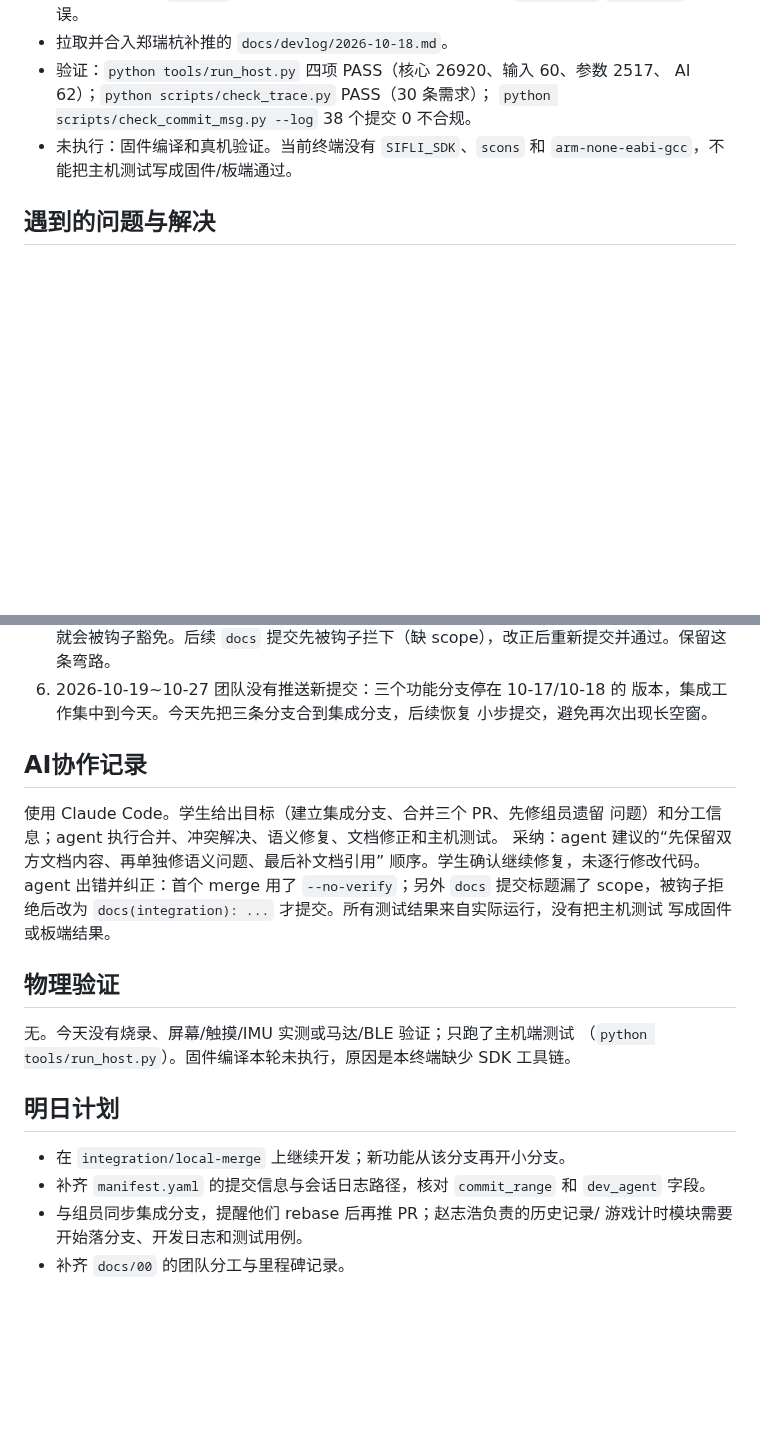
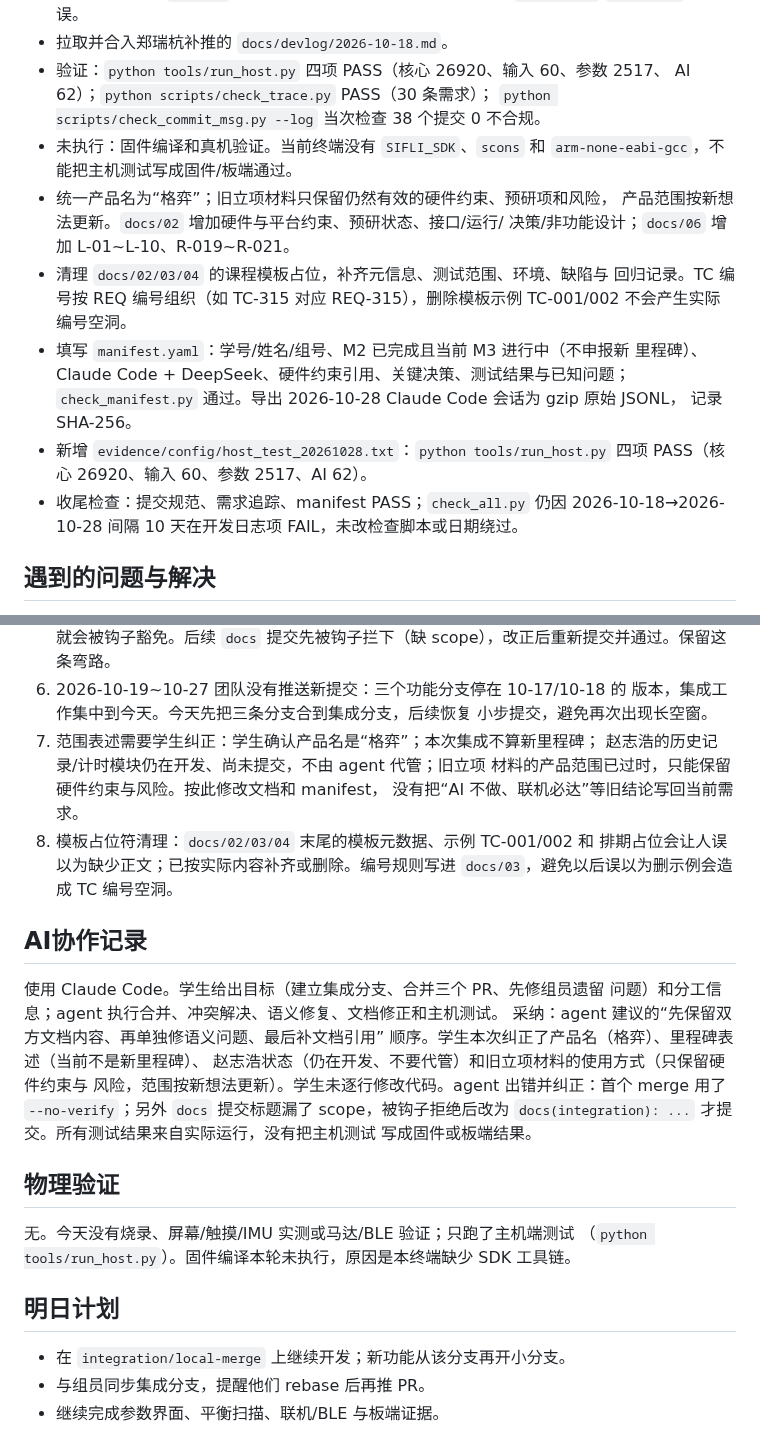
Before and after one commit to Soviet-i/geyi, a Markdown page: docs/devlog/2026-10-28.md, 2 parts joined by grey strips. GitHub-like rendering; blank space fills up the shorter version.

Commit message:
docs(devlog): 补充今日文档与交接整理记录
背景: 今天的日志最初只写了集成分支与代码修复，后续又完成了产品名统一、硬件约束整理、模板占位清理、manifest 填写和会话日志导出，需要在同一篇日志中如实补记。
改动: 更新今日提交列表；在“今日完成”补充格弈命名、docs/02/06 硬件与风险整理、docs/02/03/04 占位清理、manifest 与会话日志、2026-10-28 主机测试证据；在“遇到的问题”记录学生关于产品名、里程碑、赵志浩和旧立项材料的纠正；“明日计划”移除代管赵志浩模块的表述。
验证: python tools/run_host.py 四项 PASS（26920/60/2517/62），证据 evidence/config/host_test_20261028.txt；python scripts/check_trace.py 与 check_manifest.py 通过；check_all.py 仍仅因 10 天间隔在开发日志项 FAIL。
AI协作: 是(Claude Code / DeepSeek；学生纠正产品名、里程碑、赵志浩状态和旧材料用法；agent 按实际发生的事补写日志，未编造测试或板端结果)

```diff
--- a/docs/devlog/2026-10-28.md
+++ b/docs/devlog/2026-10-28.md
@@ -35,9 +40,23 @@
 - 拉取并合入郑瑞杭补推的 `docs/devlog/2026-10-18.md`。
 - 验证：`python tools/run_host.py` 四项 PASS（核心 26920、输入 60、参数 2517、
   AI 62）；`python scripts/check_trace.py` PASS（30 条需求）；
-  `python scripts/check_commit_msg.py --log` 38 个提交 0 不合规。
+  `python scripts/check_commit_msg.py --log` 当次检查 38 个提交 0 不合规。
 - 未执行：固件编译和真机验证。当前终端没有 `SIFLI_SDK`、`scons` 和
   `arm-none-eabi-gcc`，不能把主机测试写成固件/板端通过。
+- 统一产品名为“格弈”；旧立项材料只保留仍然有效的硬件约束、预研项和风险，
+  产品范围按新想法更新。`docs/02` 增加硬件与平台约束、预研状态、接口/运行/
+  决策/非功能设计；`docs/06` 增加 L-01~L-10、R-019~R-021。
+- 清理 `docs/02/03/04` 的课程模板占位，补齐元信息、测试范围、环境、缺陷与
+  回归记录。TC 编号按 REQ 编号组织（如 TC-315 对应 REQ-315），删除模板示例
+  TC-001/002 不会产生实际编号空洞。
+- 填写 `manifest.yaml`：学号/姓名/组号、M2 已完成且当前 M3 进行中（不申报新
+  里程碑）、Claude Code + DeepSeek、硬件约束引用、关键决策、测试结果与已知问题；
+  `check_manifest.py` 通过。导出 2026-10-28 Claude Code 会话为 gzip 原始 JSONL，
+  记录 SHA-256。
+- 新增 `evidence/config/host_test_20261028.txt`：`python tools/run_host.py`
+  四项 PASS（核心 26920、输入 60、参数 2517、AI 62）。
+- 收尾检查：提交规范、需求追踪、manifest PASS；`check_all.py` 仍因
+  2026-10-18→2026-10-28 间隔 10 天在开发日志项 FAIL，未改检查脚本或日期绕过。
 
 ## 遇到的问题与解决
 
@@ -58,14 +77,23 @@
 6. 2026-10-19~10-27 团队没有推送新提交：三个功能分支停在 10-17/10-18 的
    版本，集成工作集中到今天。今天先把三条分支合到集成分支，后续恢复
    小步提交，避免再次出现长空窗。
+7. 范围表述需要学生纠正：学生确认产品名是“格弈”；本次集成不算新里程碑；
+   赵志浩的历史记录/计时模块仍在开发、尚未提交，不由 agent 代管；旧立项
+   材料的产品范围已过时，只能保留硬件约束与风险。按此修改文档和 manifest，
+   没有把“AI 不做、联机必达”等旧结论写回当前需求。
+8. 模板占位符清理：`docs/02/03/04` 末尾的模板元数据、示例 TC-001/002 和
+   排期占位会让人误以为缺少正文；已按实际内容补齐或删除。编号规则写进
+   `docs/03`，避免以后误以为删示例会造成 TC 编号空洞。
 
 ## AI协作记录
 
 使用 Claude Code。学生给出目标（建立集成分支、合并三个 PR、先修组员遗留
 问题）和分工信息；agent 执行合并、冲突解决、语义修复、文档修正和主机测试。
 采纳：agent 建议的“先保留双方文档内容、再单独修语义问题、最后补文档引用”
-顺序。学生确认继续修复，未逐行修改代码。agent 出错并纠正：首个 merge 用了
-`--no-verify`；另外 `docs` 提交标题漏了 scope，被钩子拒绝后改为
+顺序。学生本次纠正了产品名（格弈）、里程碑表述（当前不是新里程碑）、
+赵志浩状态（仍在开发、不要代管）和旧立项材料的使用方式（只保留硬件约束与
+风险，范围按新想法更新）。学生未逐行修改代码。agent 出错并纠正：首个 merge
+用了 `--no-verify`；另外 `docs` 提交标题漏了 scope，被钩子拒绝后改为
 `docs(integration): ...` 才提交。所有测试结果来自实际运行，没有把主机测试
 写成固件或板端结果。
 
@@ -78,8 +106,5 @@
 ## 明日计划
 
 - 在 `integration/local-merge` 上继续开发；新功能从该分支再开小分支。
-- 补齐 `manifest.yaml` 的提交信息与会话日志路径，核对 `commit_range` 和
-  `dev_agent` 字段。
-- 与组员同步集成分支，提醒他们 rebase 后再推 PR；赵志浩负责的历史记录/
-  游戏计时模块需要开始落分支、开发日志和测试用例。
-- 补齐 `docs/00` 的团队分工与里程碑记录。
+- 与组员同步集成分支，提醒他们 rebase 后再推 PR。
+- 继续完成参数界面、平衡扫描、联机/BLE 与板端证据。
```
Also changed, not shown: other parts of docs/devlog/2026-10-28.md (+6 -1 lines).
